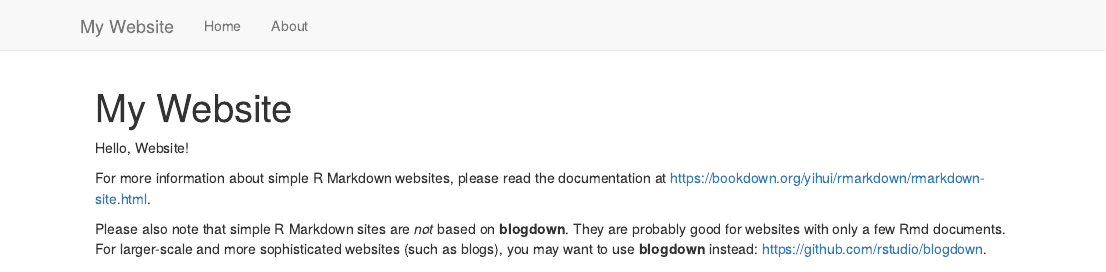
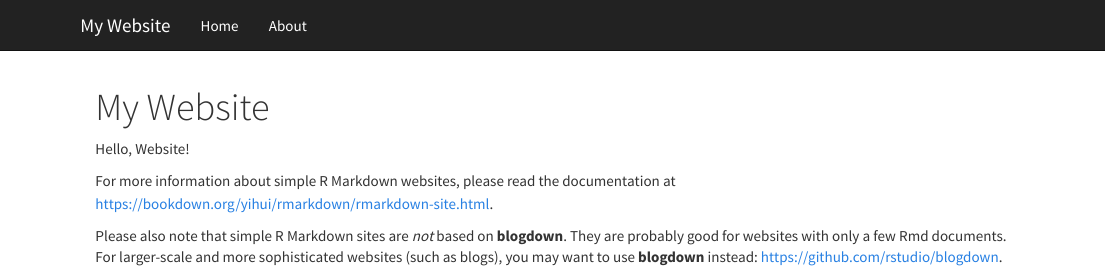
Before and after one commit to OutlawSapper/OutlawSapper.github.io, an R Markdown document (index.Rmd): the page in a window 1100 px wide, from its top. Rendered offline with R 4.5, knitr and Pandoc, with nearby package versions.

Commit message:
Test Layout Update

```diff
--- a/index.Rmd
+++ b/index.Rmd
@@ -1,5 +1,9 @@
 ---
 title: "My Website"
+output:
+  html_document:
+    theme: cosmo
+    highlight: tango
 ---
 
 Hello, Website!
```
Also changed, not shown: 2 other files.
